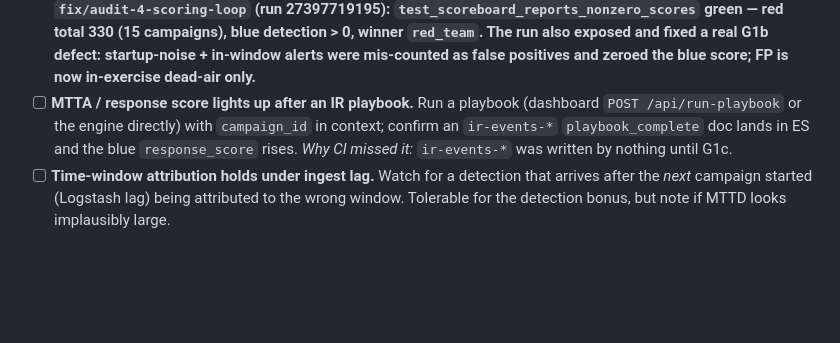
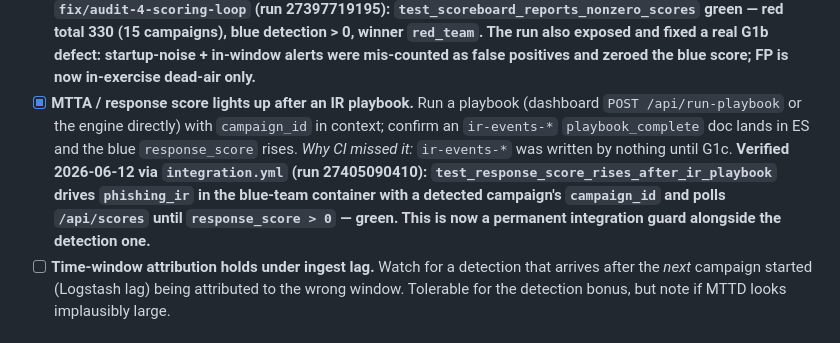
Before and after one commit to voltron-1/Adversary-in-a-box, a Markdown page: docs/TESTING_TODO.md, the part around the change. Drawn GitHub-style; blank space fills up the shorter version.

Commit message:
test(audit-4): record G1c live verification (run 27405090410)
Checked off the P0 MTTA/response item -- integration.yml now drives an
IR playbook and asserts blue response_score > 0 on the live stack.

Co-Authored-By: Claude Opus 4.8 (1M context) <noreply@anthropic.com>

```diff
--- a/docs/TESTING_TODO.md
+++ b/docs/TESTING_TODO.md
@@ -32,12 +32,17 @@ covers this when triggered, but confirm manually at least once:
       exposed and fixed a real G1b defect: startup-noise + in-window
       alerts were mis-counted as false positives and zeroed the blue
       score; FP is now in-exercise dead-air only.**
-- [ ] **MTTA / response score lights up after an IR playbook.** Run a
+- [x] **MTTA / response score lights up after an IR playbook.** Run a
       playbook (dashboard `POST /api/run-playbook` or the engine
       directly) with `campaign_id` in context; confirm an `ir-events-*`
       `playbook_complete` doc lands in ES and the blue `response_score`
       rises. *Why CI missed it:* `ir-events-*` was written by nothing
       until G1c.
+      **Verified 2026-06-12 via `integration.yml` (run 27405090410):
+      `test_response_score_rises_after_ir_playbook` drives `phishing_ir`
+      in the blue-team container with a detected campaign's `campaign_id`
+      and polls `/api/scores` until `response_score > 0` — green. This is
+      now a permanent integration guard alongside the detection one.**
 - [ ] **Time-window attribution holds under ingest lag.** Watch for a
       detection that arrives after the *next* campaign started (Logstash
       lag) being attributed to the wrong window. Tolerable for the
```
